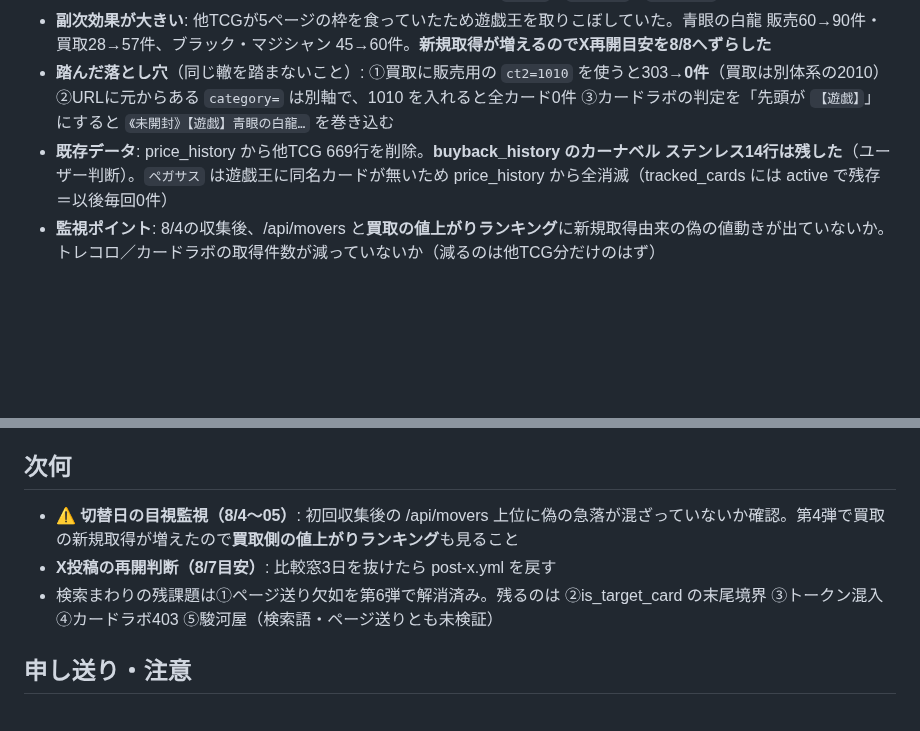
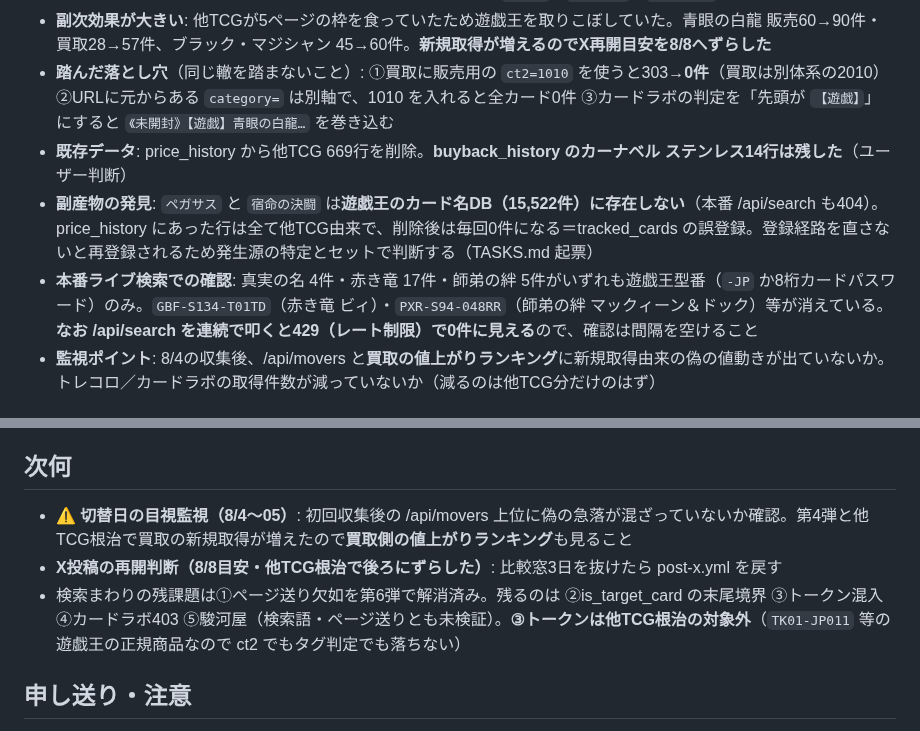
Before and after one commit to daiyanog-del/tcg-price-compare, a Markdown page: docs/activeContext.md, 2 parts joined by grey strips. Rendered like a GitHub page; blank space fills up the shorter version.

Commit message:
docs: 他TCG根治の本番確認結果と副産物の発見を記録
- 本番ライブ検索で確認: 真実の名4件・赤き竜17件・師弟の絆5件がいずれも
  遊戯王型番（-JP か8桁カードパスワード）のみ。GBF-S134-T01TD・
  PXR-S94-048RR 等の他TCGが消えている
- /api/search を連続で叩くと429で0件に見えるため確認は間隔を空けること
- 副産物: ペガサスと宿命の決闘は cardnames_ja.json（15,522件）に存在せず
  本番 /api/search も404を返す＝tracked_cards の誤登録。登録経路を直さないと
  再登録されるため発生源の特定とセットで判断する（TASKS.md 起票）
- X再開目安を 8/7 → 8/8 に変更（新実装での初回収集が8/4のため）

Co-Authored-By: Claude Opus 5 <noreply@anthropic.com>

```diff
--- a/docs/activeContext.md
+++ b/docs/activeContext.md
@@ -9,7 +9,9 @@
 - **レアリティ名BLでも型番判定でも根治できない**ことを実測で確認した。混入は遊戯王と共通のレアリティ名でも入り（`真実の名 スーパー ¥50`＝デュエマ）、`宿命の決闘` はデュエマ側と商品名が完全一致する。型番の `-JP` ホワイトリストは**遊戯王の14%を巻き込む**（8桁カードパスワードと旧型番 `G6-B1`・`MA-51SR`・`DL5-090R`）
 - **副次効果が大きい**: 他TCGが5ページの枠を食っていたため遊戯王を取りこぼしていた。青眼の白龍 販売60→90件・買取28→57件、ブラック・マジシャン 45→60件。**新規取得が増えるのでX再開目安を8/8へずらした**
 - **踏んだ落とし穴**（同じ轍を踏まないこと）: ①買取に販売用の `ct2=1010` を使うと303→**0件**（買取は別体系の2010）②URLに元からある `category=` は別軸で、1010 を入れると全カード0件 ③カードラボの判定を「先頭が `【遊戯】`」にすると `《未開封》【遊戯】青眼の白龍…` を巻き込む
-- **既存データ**: price_history から他TCG 669行を削除。**buyback_history のカーナベル ステンレス14行は残した**（ユーザー判断）。`ペガサス` は遊戯王に同名カードが無いため price_history から全消滅（tracked_cards には active で残存＝以後毎回0件）
+- **既存データ**: price_history から他TCG 669行を削除。**buyback_history のカーナベル ステンレス14行は残した**（ユーザー判断）
+- **副産物の発見**: `ペガサス` と `宿命の決闘` は**遊戯王のカード名DB（15,522件）に存在しない**（本番 /api/search も404）。price_history にあった行は全て他TCG由来で、削除後は毎回0件になる＝tracked_cards の誤登録。登録経路を直さないと再登録されるため発生源の特定とセットで判断する（TASKS.md 起票）
+- **本番ライブ検索での確認**: 真実の名 4件・赤き竜 17件・師弟の絆 5件がいずれも遊戯王型番（`-JP` か8桁カードパスワード）のみ。`GBF-S134-T01TD`（赤き竜 ビィ）・`PXR-S94-048RR`（師弟の絆 マックィーン＆ドック）等が消えている。**なお /api/search を連続で叩くと429（レート制限）で0件に見える**ので、確認は間隔を空けること
 - **監視ポイント**: 8/4の収集後、/api/movers と**買取の値上がりランキング**に新規取得由来の偽の値動きが出ていないか。トレコロ／カードラボの取得件数が減っていないか（減るのは他TCG分だけのはず）
 
 ## レアリティ分裂・判断保留分の決着（2026-08-03・第2弾）
@@ -74,9 +76,9 @@
 
 ## 次何
 
-- **⚠ 切替日の目視監視（8/4〜05）**: 初回収集後の /api/movers 上位に偽の急落が混ざっていないか確認。第4弾で買取の新規取得が増えたので**買取側の値上がりランキング**も見ること
-- **X投稿の再開判断（8/7目安）**: 比較窓3日を抜けたら post-x.yml を戻す
-- 検索まわりの残課題は①ページ送り欠如を第6弾で解消済み。残るのは ②is_target_card の末尾境界 ③トークン混入 ④カードラボ403 ⑤駿河屋（検索語・ページ送りとも未検証）
+- **⚠ 切替日の目視監視（8/4〜05）**: 初回収集後の /api/movers 上位に偽の急落が混ざっていないか確認。第4弾と他TCG根治で買取の新規取得が増えたので**買取側の値上がりランキング**も見ること
+- **X投稿の再開判断（8/8目安・他TCG根治で後ろにずらした）**: 比較窓3日を抜けたら post-x.yml を戻す
+- 検索まわりの残課題は①ページ送り欠如を第6弾で解消済み。残るのは ②is_target_card の末尾境界 ③トークン混入 ④カードラボ403 ⑤駿河屋（検索語・ページ送りとも未検証）。**③トークンは他TCG根治の対象外**（`TK01-JP011` 等の遊戯王の正規商品なので ct2 でもタグ判定でも落ちない）
 
 ## 申し送り・注意
 
```
Also changed, not shown: TASKS.md (+1 -1 lines), docs/decisions.md (+1 -1 lines).
